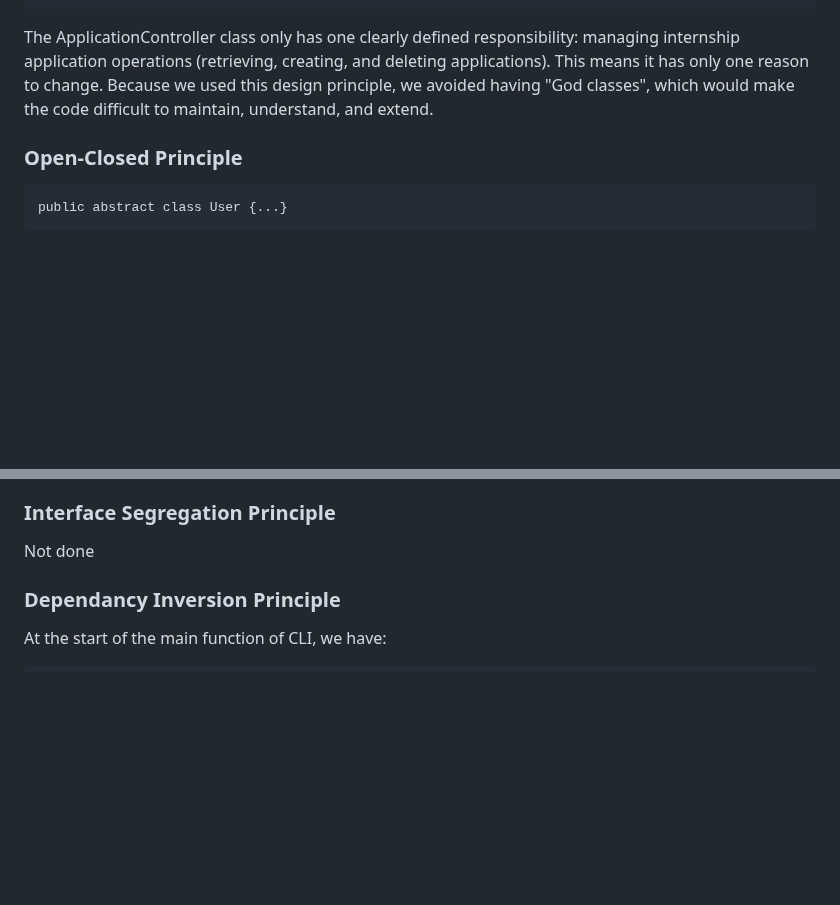
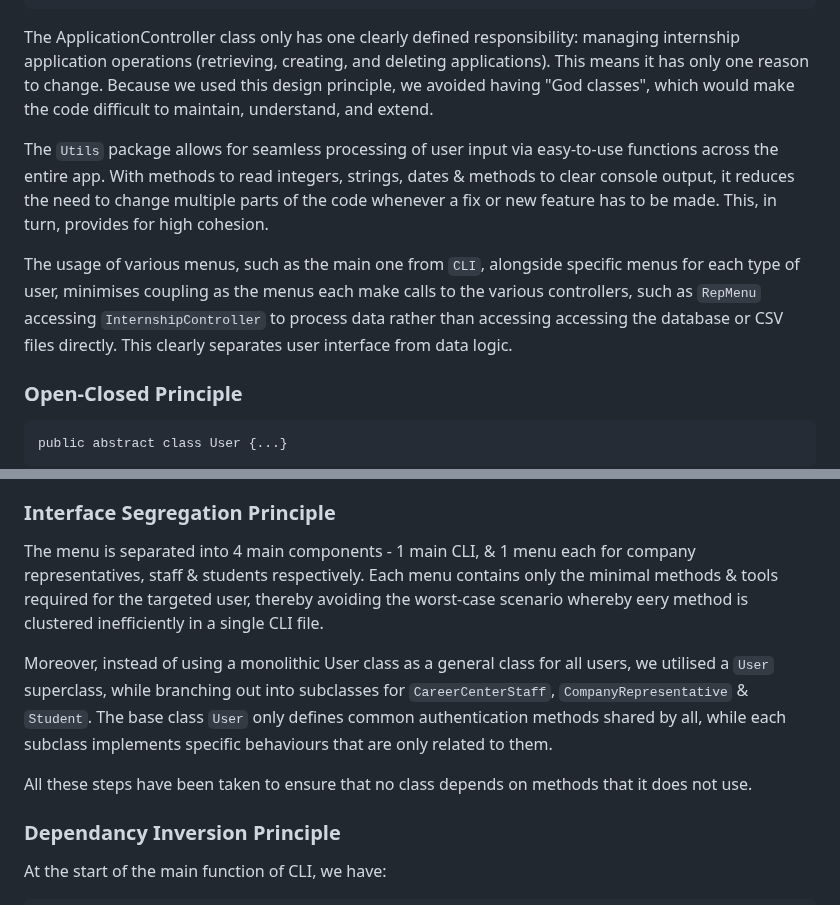
Before and after one commit to casperchew/SC2002, a Markdown page: README.md, 2 parts joined by grey strips. Rendered like a GitHub page; blank space fills up the shorter version.

````diff
--- a/README.md
+++ b/README.md
@@ -390,6 +390,10 @@ public class ApplicationController {
 
 The ApplicationController class only has one clearly defined responsibility: managing internship application operations (retrieving, creating, and deleting applications). This means it has only one reason to change. Because we used this design principle, we avoided having "God classes", which would make the code difficult to maintain, understand, and extend.
 
+The `Utils` package allows for seamless processing of user input via easy-to-use functions across the entire app. With methods to read integers, strings, dates & methods to clear console output, it reduces the need to change multiple parts of the code whenever a fix or new feature has to be made. This, in turn, provides for high cohesion.
+
+The usage of various menus, such as the main one from `CLI`, alongside specific menus for each type of user, minimises coupling as the menus each make calls to the various controllers, such as `RepMenu` accessing `InternshipController` to process data rather than accessing accessing the database or CSV files directly. This clearly separates user interface from data logic.
+
 ### Open-Closed Principle
 
 ```
@@ -418,7 +422,11 @@ These statements rely only on behavior defined in User. This means that regardle
 
 ### Interface Segregation Principle
 
-Not done
+The menu is separated into 4 main components - 1 main CLI, & 1 menu each for company representatives, staff & students respectively. Each menu contains only the minimal methods & tools required for the targeted user, thereby avoiding the worst-case scenario whereby eery method is clustered inefficiently in a single CLI file.
+
+Moreover, instead of using a monolithic User class as a general class for all users, we utilised a `User` superclass, while branching out into subclasses for `CareerCenterStaff`, `CompanyRepresentative` & `Student`. The base class `User` only defines common authentication methods shared by all, while each subclass implements specific behaviours that are only related to them.
+
+All these steps have been taken to ensure that no class depends on methods that it does not use.
 
 ### Dependancy Inversion Principle
 
````
